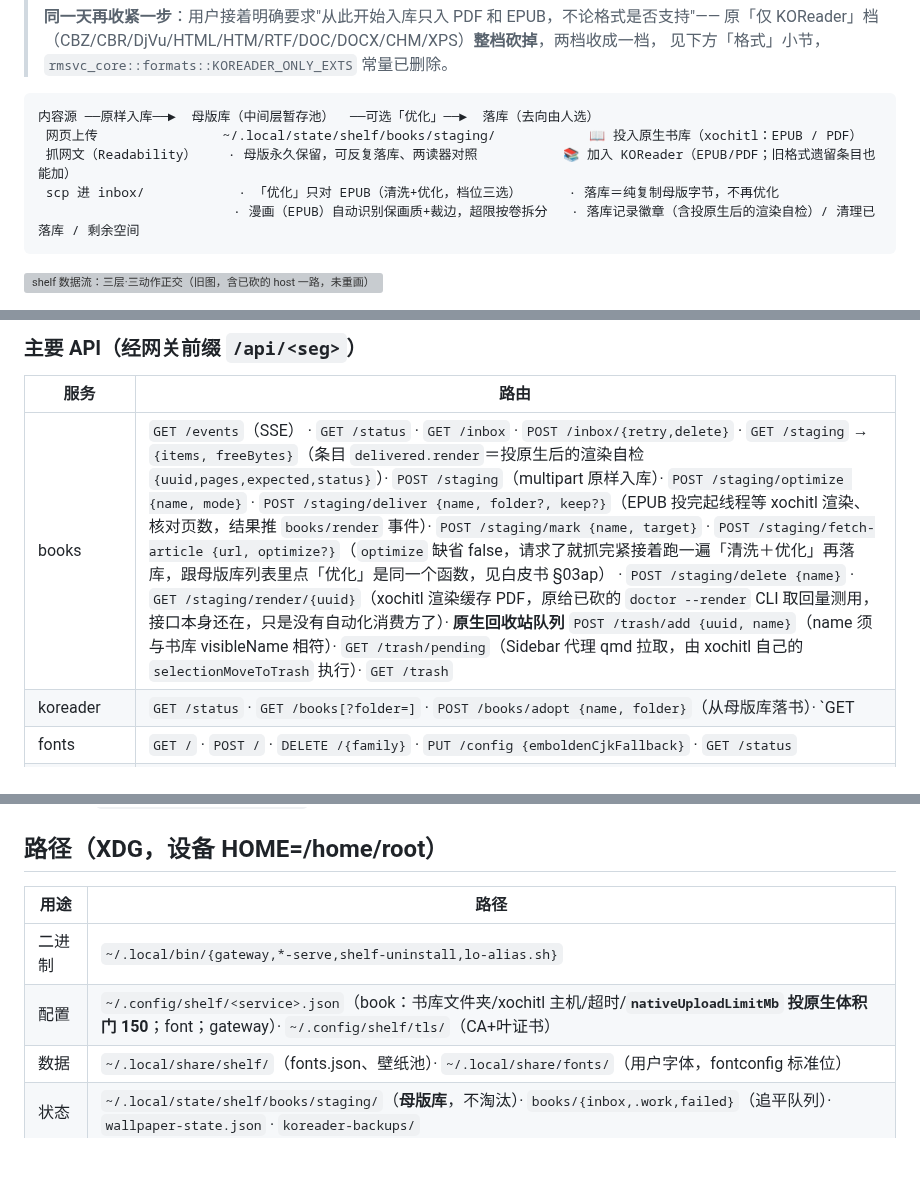
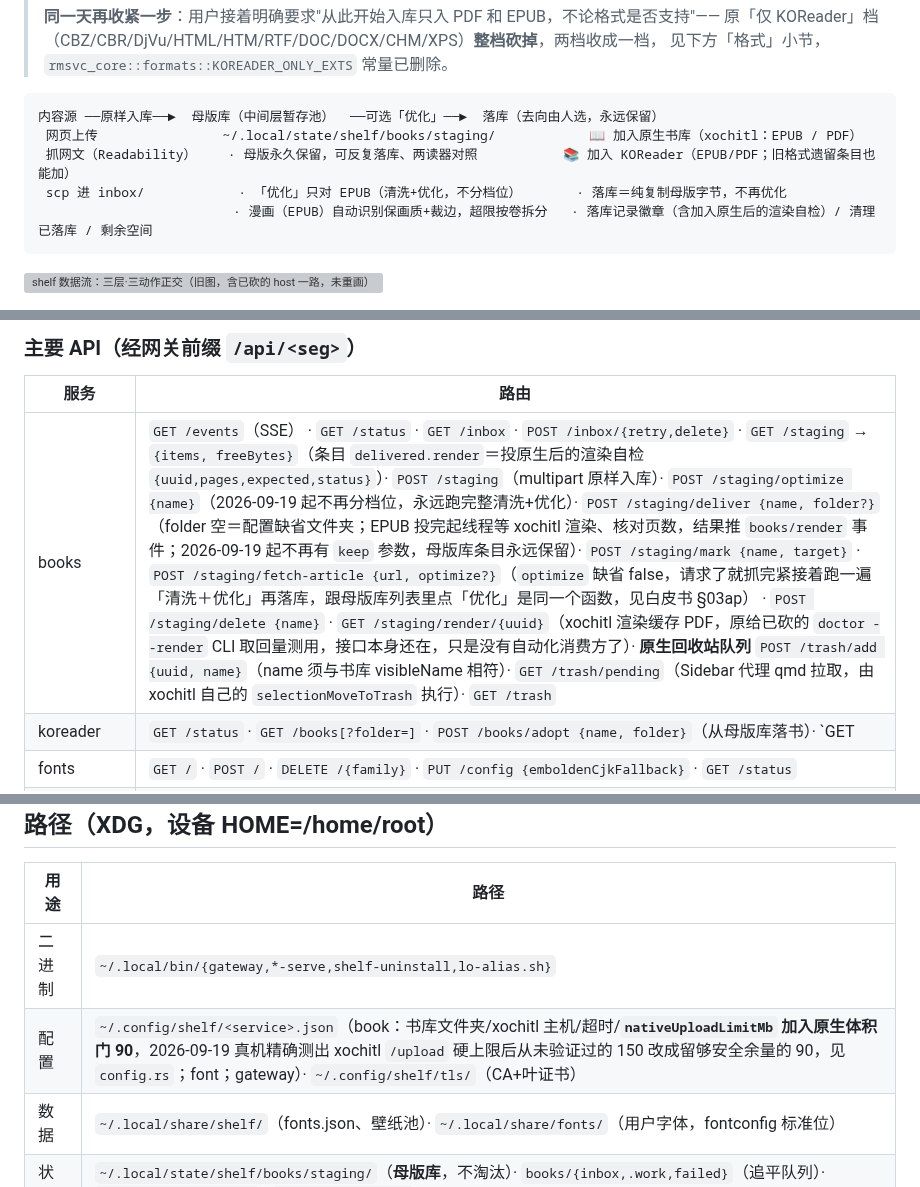
Before and after one commit to bbq191/cang-jie, a Markdown page: shelf/README.md, 3 parts joined by grey strips. GitHub-like rendering; blank space fills up the shorter version; grey boxes are pictures that could not be loaded.

Commit message:
docs(shelf): README 现状描述同步三项修复 + 修正一处过期的默认体积门数值
母版库页三项修复（真实文件夹下拉/用词统一/去掉优化分档与自动删除）同步进
API 表/数据流图/演进记录；顺带发现并修正 nativeUploadLimitMb 默认值文档
写的是旧值 150，实际代码早就是 90（2026-09-19 真机测出 xochitl 上传硬
上限后改的），这次一并修正。

````diff
--- a/shelf/README.md
+++ b/shelf/README.md
@@ -23,11 +23,11 @@ reMarkable Paper Pro Move 的**读书与阅读质量层**：一个网页，把
 > 见下方「格式」小节，`rmsvc_core::formats::KOREADER_ONLY_EXTS` 常量已删除。
 
 ```
-内容源 ──原样入库──►  母版库（中间层暂存池）  ──可选「优化」──►  落库（去向由人选）
- 网页上传                ~/.local/state/shelf/books/staging/            📖 投入原生书库（xochitl：EPUB / PDF）
+内容源 ──原样入库──►  母版库（中间层暂存池）  ──可选「优化」──►  落库（去向由人选，永远保留）
+ 网页上传                ~/.local/state/shelf/books/staging/            📖 加入原生书库（xochitl：EPUB / PDF）
  抓网文（Readability）    · 母版永久保留，可反复落库、两读器对照           📚 加入 KOReader（EPUB/PDF；旧格式遗留条目也能加）
- scp 进 inbox/            · 「优化」只对 EPUB（清洗+优化，档位三选）      · 落库＝纯复制母版字节，不再优化
-                         · 漫画（EPUB）自动识别保画质+裁边，超限按卷拆分   · 落库记录徽章（含投原生后的渲染自检）/ 清理已落库 / 剩余空间
+ scp 进 inbox/            · 「优化」只对 EPUB（清洗+优化，不分档位）       · 落库＝纯复制母版字节，不再优化
+                         · 漫画（EPUB）自动识别保画质+裁边，超限按卷拆分   · 落库记录徽章（含加入原生后的渲染自检）/ 清理已落库 / 剩余空间
 ```
 
 ![shelf 数据流：三层·三动作正交（旧图，含已砍的 host 一路，未重画）](docs/diagrams/data-flow.svg)
@@ -76,7 +76,7 @@ reMarkable Paper Pro Move 的**读书与阅读质量层**：一个网页，把
 
 | 服务 | 路由 |
 |---|---|
-| books | `GET /events`（SSE） · `GET /status` · `GET /inbox` · `POST /inbox/{retry,delete}` · `GET /staging` → `{items, freeBytes}`（条目 `delivered.render`＝投原生后的渲染自检 `{uuid,pages,expected,status}`）· `POST /staging`（multipart 原样入库）· `POST /staging/optimize {name, mode}` · `POST /staging/deliver {name, folder?, keep?}`（EPUB 投完起线程等 xochitl 渲染、核对页数，结果推 `books/render` 事件）· `POST /staging/mark {name, target}` · `POST /staging/fetch-article {url, optimize?}`（`optimize` 缺省 false，请求了就抓完紧接着跑一遍「清洗＋优化」再落库，跟母版库列表里点「优化」是同一个函数，见白皮书 §03ap） · `POST /staging/delete {name}` · `GET /staging/render/{uuid}`（xochitl 渲染缓存 PDF，原给已砍的 `doctor --render` CLI 取回量测用，接口本身还在，只是没有自动化消费方了）· **原生回收站队列** `POST /trash/add {uuid, name}`（name 须与书库 visibleName 相符）· `GET /trash/pending`（Sidebar 代理 qmd 拉取，由 xochitl 自己的 `selectionMoveToTrash` 执行）· `GET /trash` |
+| books | `GET /events`（SSE） · `GET /status` · `GET /inbox` · `POST /inbox/{retry,delete}` · `GET /staging` → `{items, freeBytes}`（条目 `delivered.render`＝投原生后的渲染自检 `{uuid,pages,expected,status}`）· `POST /staging`（multipart 原样入库）· `POST /staging/optimize {name}`（2026-09-19 起不再分档位，永远跑完整清洗+优化）· `POST /staging/deliver {name, folder?}`（folder 空＝配置缺省文件夹；EPUB 投完起线程等 xochitl 渲染、核对页数，结果推 `books/render` 事件；2026-09-19 起不再有 `keep` 参数，母版库条目永远保留）· `POST /staging/mark {name, target}` · `POST /staging/fetch-article {url, optimize?}`（`optimize` 缺省 false，请求了就抓完紧接着跑一遍「清洗＋优化」再落库，跟母版库列表里点「优化」是同一个函数，见白皮书 §03ap） · `POST /staging/delete {name}` · `GET /staging/render/{uuid}`（xochitl 渲染缓存 PDF，原给已砍的 `doctor --render` CLI 取回量测用，接口本身还在，只是没有自动化消费方了）· **原生回收站队列** `POST /trash/add {uuid, name}`（name 须与书库 visibleName 相符）· `GET /trash/pending`（Sidebar 代理 qmd 拉取，由 xochitl 自己的 `selectionMoveToTrash` 执行）· `GET /trash` |
 | koreader | `GET /status` · `GET /books[?folder=]` · `POST /books/adopt {name, folder}`（从母版库落书）· `GET|POST /fonts` · `DELETE /fonts/{file}` · `GET|POST /dicts[?name=]` · `GET|POST /config/{settings\|defaults\|gestures}[?dry_run=1]` |
 | fonts | `GET /` · `POST /` · `DELETE /{family}` · `PUT /config {emboldenCjkFallback}` · `GET /status` |
 | wallpapers | `GET /` · `POST /[?activate=1]` · `PUT /current {name}` · `PUT /mode {mode}` · `DELETE /{name}` · `GET /{name}` · `GET /status` → `{native:{enabled,path,restartPending}}` |
@@ -120,7 +120,7 @@ shelf/
 | 用途 | 路径 |
 |---|---|
 | 二进制 | `~/.local/bin/{gateway,*-serve,shelf-uninstall,lo-alias.sh}` |
-| 配置 | `~/.config/shelf/<service>.json`（book：书库文件夹/xochitl 主机/超时/**`nativeUploadLimitMb` 投原生体积门 150**；font；gateway）· `~/.config/shelf/tls/`（CA+叶证书） |
+| 配置 | `~/.config/shelf/<service>.json`（book：书库文件夹/xochitl 主机/超时/**`nativeUploadLimitMb` 加入原生体积门 90**，2026-09-19 真机精确测出 xochitl `/upload` 硬上限后从未验证过的 150 改成留够安全余量的 90，见 `config.rs`；font；gateway）· `~/.config/shelf/tls/`（CA+叶证书） |
 | 数据 | `~/.local/share/shelf/`（fonts.json、壁纸池）· `~/.local/share/fonts/`（用户字体，fontconfig 标准位） |
 | 状态 | `~/.local/state/shelf/books/staging/`（**母版库**，不淘汰）· `books/{inbox,.work,failed}`（追平队列）· `wallpaper-state.json` · `koreader-backups/` |
 | 运行时 | `/tmp/shelf-0/shelf/{services,upload,koreader}`（`XDG_RUNTIME_DIR` 缺省回落；重启即清） |
````
Also changed, not shown: other parts of shelf/README.md (+1 -0 lines).
